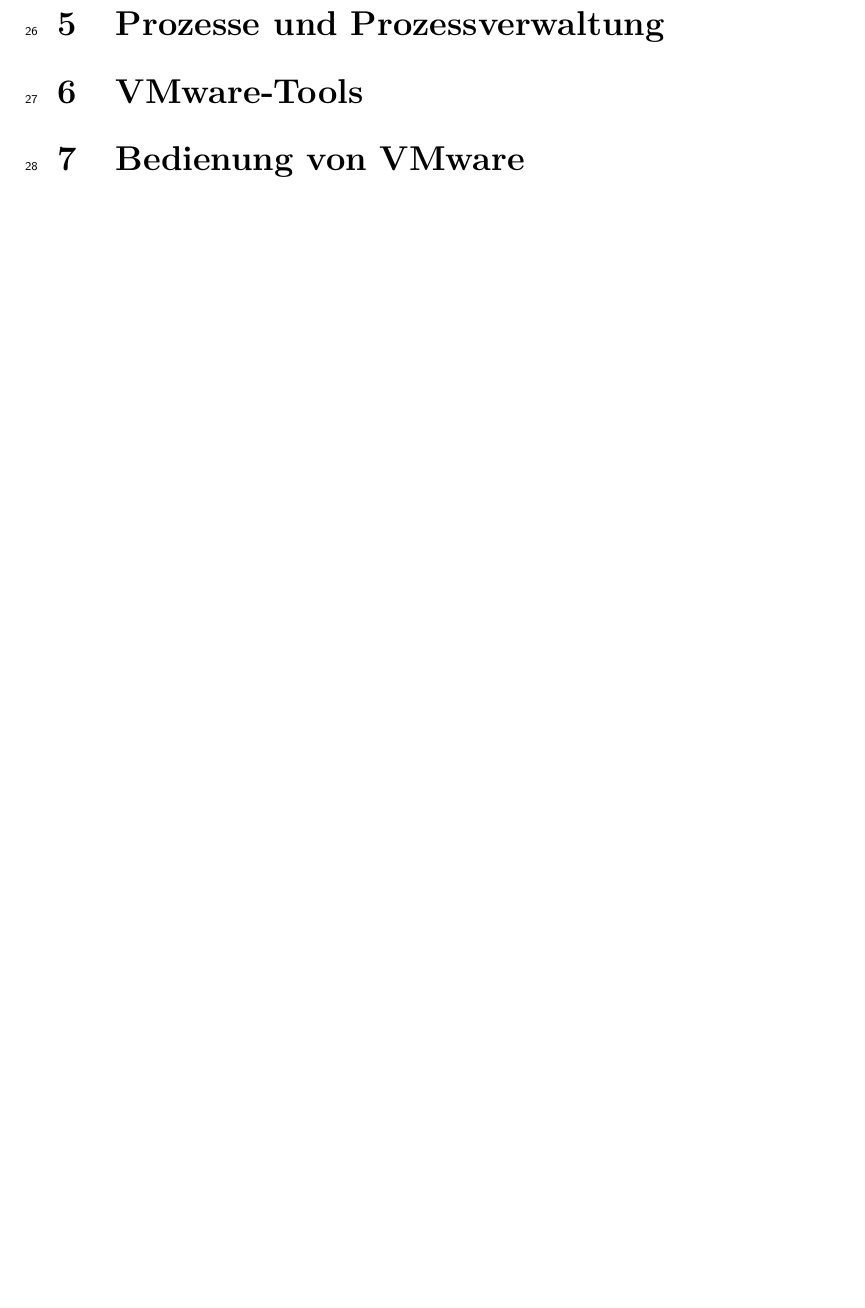
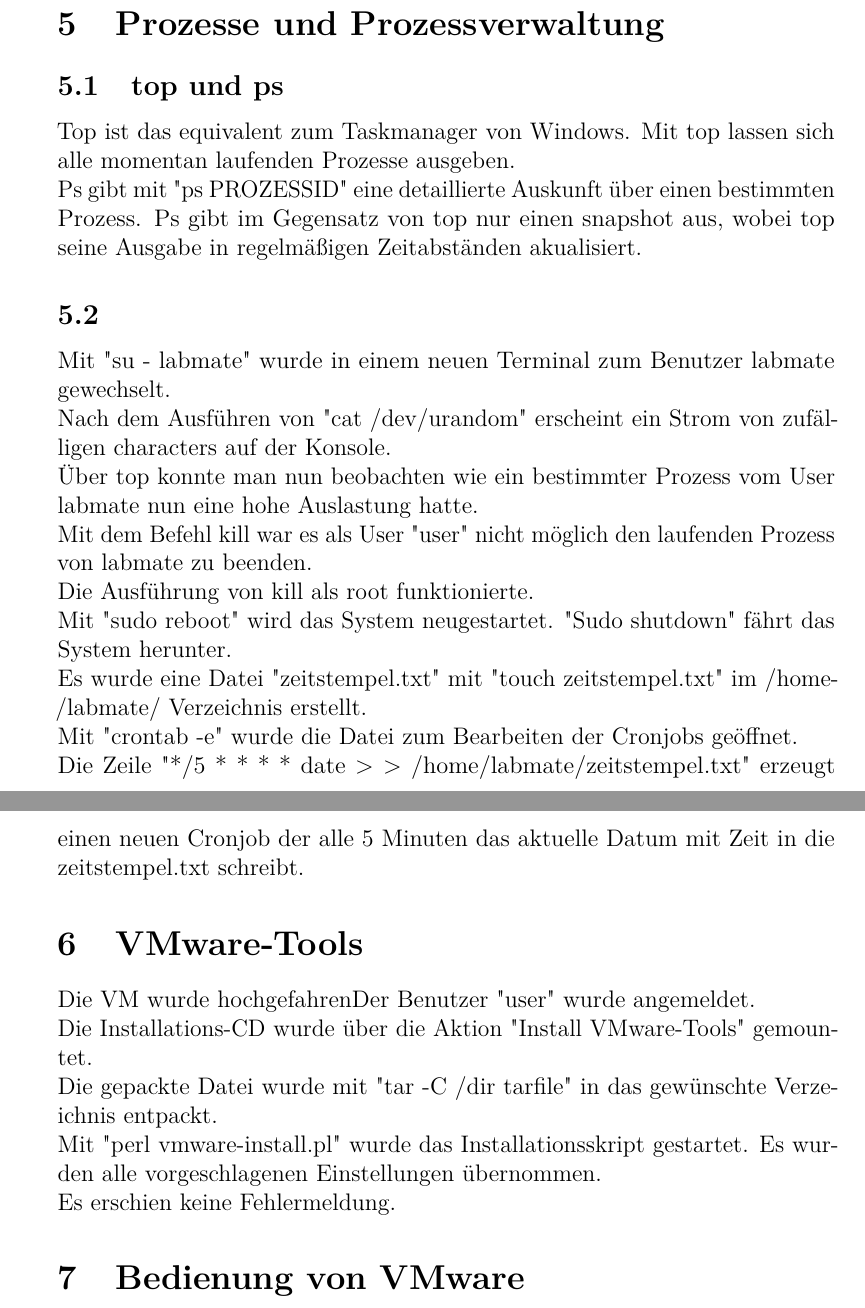
Before and after one commit to Rathalos93/NetSec_Labreports, a LaTeX document (Aufgabe1/Labreport1.tex): part of page 2 of 2 before the commit and two parts of pages 3 and 4 of 4 after it, the two joined at a grey line, cut so that both start at the same text, the shorter picture padded with empty space. Compiled offline with pdfLaTeX.

Commit message:
1.2, 1.4 1.5 1.6

```diff
--- a/Aufgabe1/Labreport1.tex
+++ b/Aufgabe1/Labreport1.tex
@@ -76,3 +95,23 @@
 \section{Prozesse und Prozessverwaltung}
+\subsection{top und ps}
+Top ist das equivalent zum Taskmanager von Windows. Mit top lassen sich alle momentan laufenden Prozesse ausgeben. \\
+Ps gibt mit "ps PROZESSID" eine detaillierte Auskunft über einen bestimmten Prozess. Ps gibt im Gegensatz von top nur einen snapshot aus, wobei top seine Ausgabe in regelmäßigen Zeitabständen akualisiert.
+\subsection{}
+Mit "su - labmate" wurde in einem neuen Terminal zum Benutzer labmate gewechselt. \\
+Nach dem Ausführen von "cat /dev/urandom" erscheint ein Strom von zufälligen characters auf der Konsole. \\
+Über top konnte man nun beobachten wie ein bestimmter Prozess vom User labmate nun eine hohe Auslastung hatte. \\
+Mit dem Befehl kill war es als User "user" nicht möglich den laufenden Prozess von labmate zu beenden. \\
+Die Ausführung von kill als root funktionierte. \\
+Mit "sudo reboot" wird das System neugestartet. "Sudo shutdown" fährt das System herunter.
+\\
+Es wurde eine Datei "zeitstempel.txt" mit "touch zeitstempel.txt" im /home/labmate/ Verzeichnis erstellt. \\
+Mit "crontab -e" wurde die Datei zum Bearbeiten der Cronjobs geöffnet. \\
+Die Zeile "*/5 * * * * date > > /home/labmate/zeitstempel.txt" erzeugt einen neuen Cronjob der alle 5 Minuten das aktuelle Datum mit Zeit in die zeitstempel.txt schreibt.
+
 \section{VMware-Tools}
+Die VM wurde hochgefahrenDer Benutzer "user" wurde angemeldet. \\
+Die Installations-CD wurde über die Aktion "Install VMware-Tools" gemountet. \\
+Die gepackte Datei wurde mit "tar -C /dir tarfile" in das gewünschte Verzeichnis entpackt. \\
+Mit "perl vmware-install.pl" wurde das Installationsskript gestartet. Es wurden alle vorgeschlagenen Einstellungen übernommen. \\ Es erschien keine Fehlermeldung.
+
 \section{Bedienung von VMware}
```
Also changed, not shown: Aufgabe1/Labreport1.pdf, Aufgabe1/Labreport1.tex (26 more changed lines).
